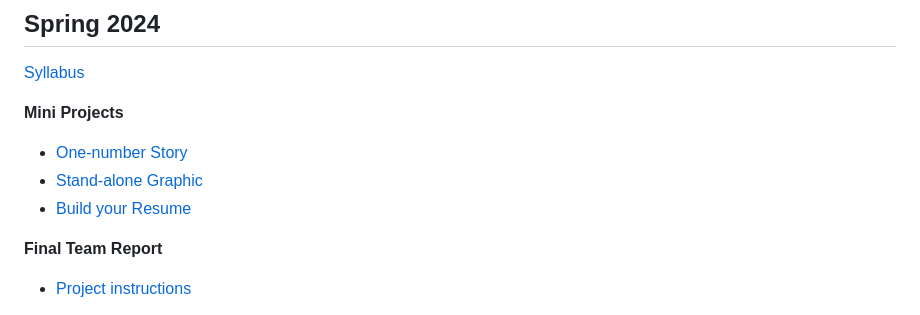
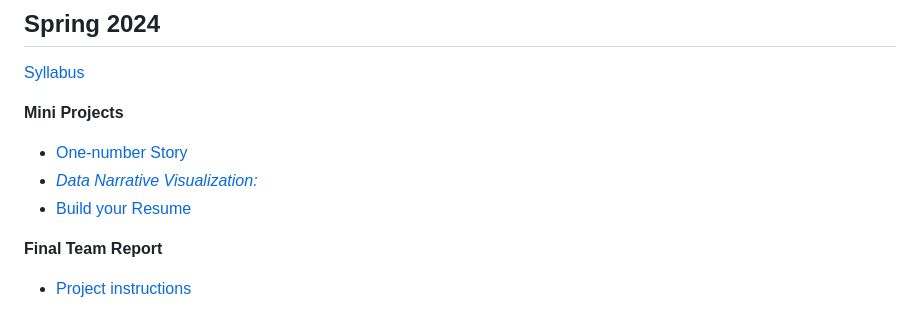
Before and after one commit to earobinson95/stat365-calpoly, a Markdown page: README.md, the part around the change. GitHub-like rendering.

```diff
--- a/README.md
+++ b/README.md
@@ -7,9 +7,9 @@
 
 **Mini Projects**
 
-+ [One-number Story](https://earobinson95.github.io/stat365-calpoly/2023/2024/97-mini-projects/one-number-story/one-number-story.html)
-+ [Stand-alone Graphic](https://earobinson95.github.io/stat365-calpoly/2024/97-mini-projects/stand-alone-graphic/stand-alone-graphic.html)
-+ [Build your Resume](https://earobinson95.github.io/stat365-calpoly/2024/97-mini-projects/build-your-resume/build-your-resume.html)
++ [One-number Story](https://earobinson95.github.io/stat365-calpoly/2024/97-mini-projects/01-one-number-story/one-number-story.html)
++ [*Data Narrative Visualization:*](https://earobinson95.github.io/stat365-calpoly/2024/97-mini-projects/02-stand-alone-graphic/stand-alone-graphic.html)
++ [Build your Resume](https://earobinson95.github.io/stat365-calpoly/2024/97-mini-projects/03-build-your-resume/build-your-resume.html)
 
 **Final Team Report**
 
```
